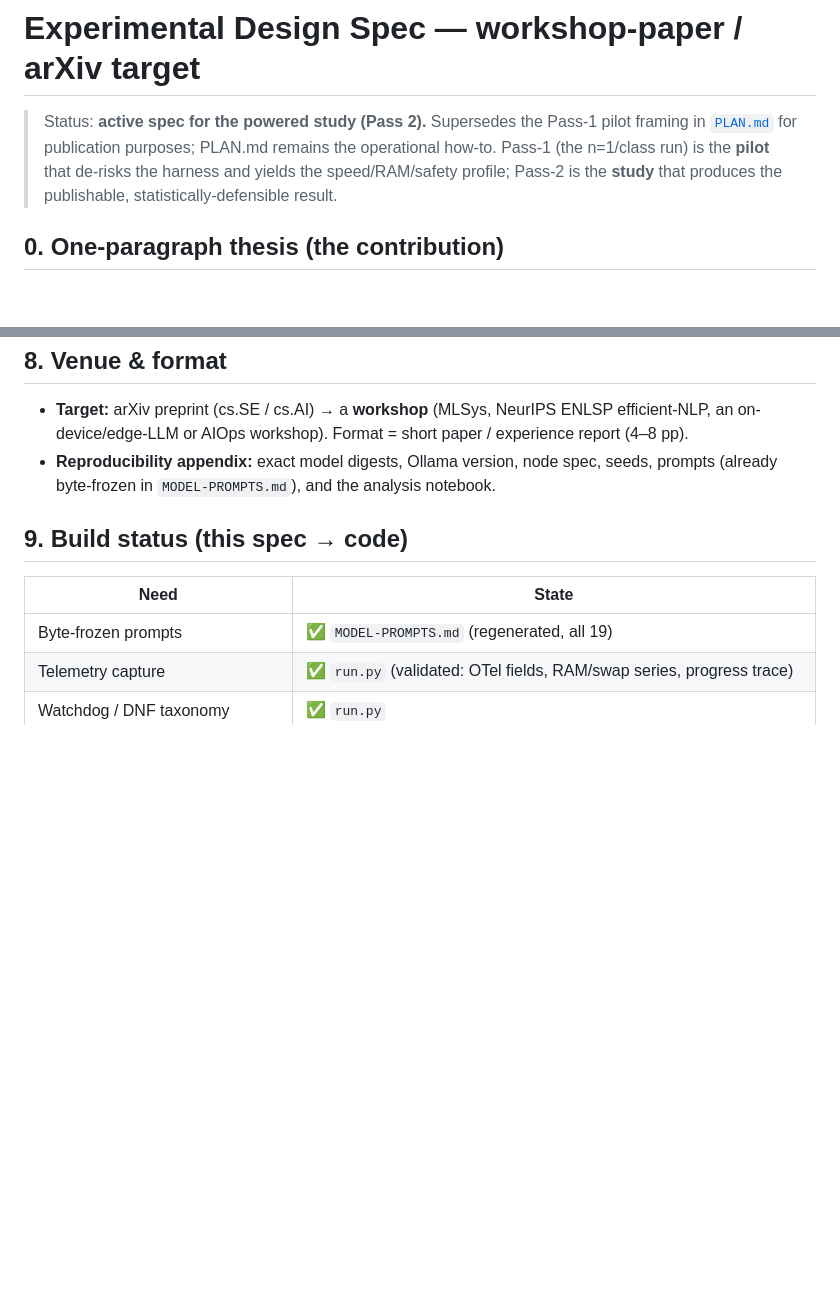
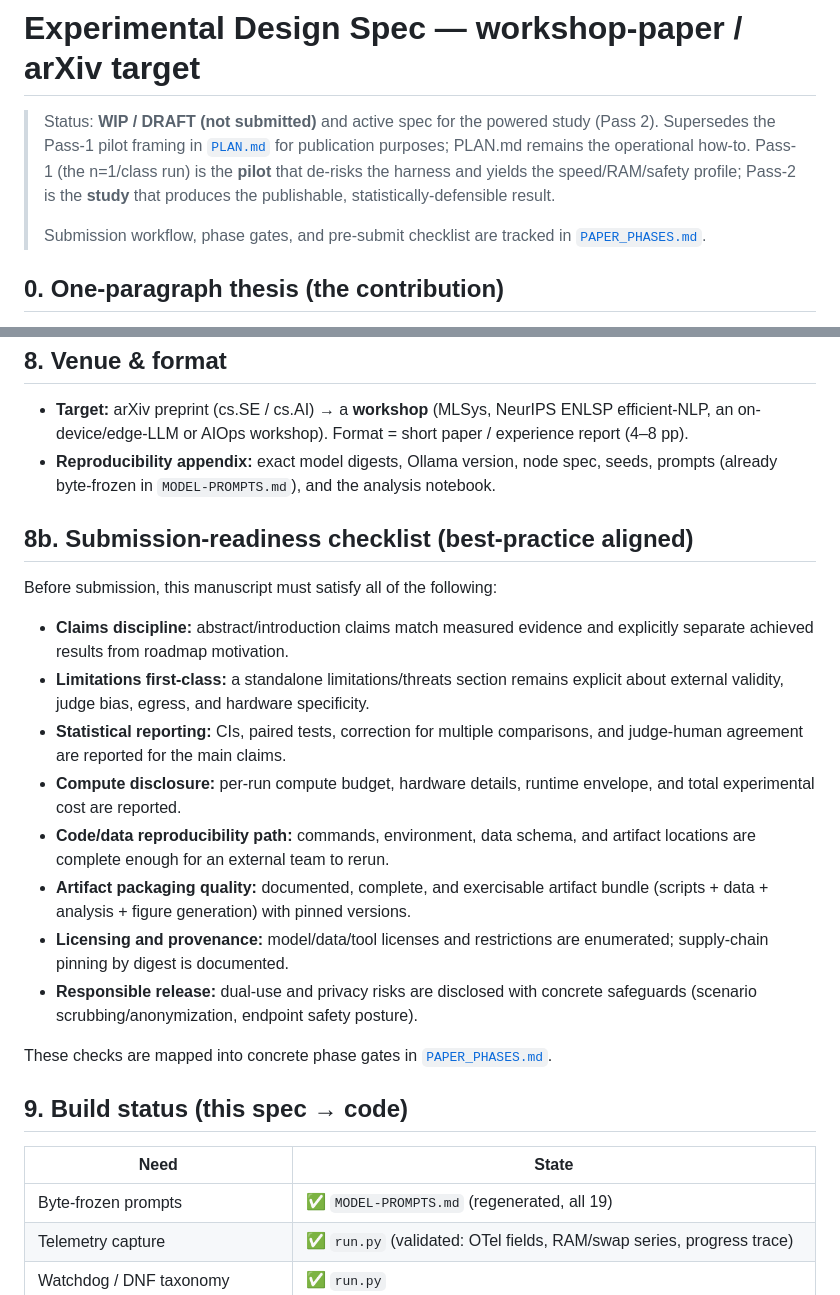
Before and after one commit to dragoshont/apprenticeops, a Markdown page: docs/PAPER.md, 2 parts joined by grey strips. Rendered like a GitHub page; blank space fills up the shorter version.

Commit message:
paper: mark draft status and add pre-submission phase gates

```diff
--- a/docs/PAPER.md
+++ b/docs/PAPER.md
@@ -1,10 +1,14 @@
 # Experimental Design Spec — workshop-paper / arXiv target
 
-> Status: **active spec for the powered study (Pass 2).** Supersedes the Pass-1
-> pilot framing in [`PLAN.md`](PLAN.md) for publication purposes; PLAN.md remains
-> the operational how-to. Pass-1 (the n=1/class run) is the **pilot** that de-risks
-> the harness and yields the speed/RAM/safety profile; Pass-2 is the **study** that
-> produces the publishable, statistically-defensible result.
+> Status: **WIP / DRAFT (not submitted)** and active spec for the powered study
+> (Pass 2). Supersedes the Pass-1 pilot framing in [`PLAN.md`](PLAN.md) for
+> publication purposes; PLAN.md remains the operational how-to. Pass-1 (the
+> n=1/class run) is the **pilot** that de-risks the harness and yields the
+> speed/RAM/safety profile; Pass-2 is the **study** that produces the
+> publishable, statistically-defensible result.
+>
+> Submission workflow, phase gates, and pre-submit checklist are tracked in
+> [`PAPER_PHASES.md`](PAPER_PHASES.md).
 
 ## 0. One-paragraph thesis (the contribution)
 
@@ -458,6 +462,29 @@ documented **next capture** (env-gated) to deepen the contention/offload signals
   seeds, prompts (already byte-frozen in `MODEL-PROMPTS.md`), and the analysis
   notebook.
 
+## 8b. Submission-readiness checklist (best-practice aligned)
+
+Before submission, this manuscript must satisfy all of the following:
+
+- **Claims discipline:** abstract/introduction claims match measured evidence and
+  explicitly separate achieved results from roadmap motivation.
+- **Limitations first-class:** a standalone limitations/threats section remains
+  explicit about external validity, judge bias, egress, and hardware specificity.
+- **Statistical reporting:** CIs, paired tests, correction for multiple
+  comparisons, and judge-human agreement are reported for the main claims.
+- **Compute disclosure:** per-run compute budget, hardware details, runtime
+  envelope, and total experimental cost are reported.
+- **Code/data reproducibility path:** commands, environment, data schema, and
+  artifact locations are complete enough for an external team to rerun.
+- **Artifact packaging quality:** documented, complete, and exercisable artifact
+  bundle (scripts + data + analysis + figure generation) with pinned versions.
+- **Licensing and provenance:** model/data/tool licenses and restrictions are
+  enumerated; supply-chain pinning by digest is documented.
+- **Responsible release:** dual-use and privacy risks are disclosed with concrete
+  safeguards (scenario scrubbing/anonymization, endpoint safety posture).
+
+These checks are mapped into concrete phase gates in [`PAPER_PHASES.md`](PAPER_PHASES.md).
+
 ## 9. Build status (this spec → code)
 
 | Need | State |
```
Also changed, not shown: docs/PAPER_PHASES.md (added, +141 -0 lines).
